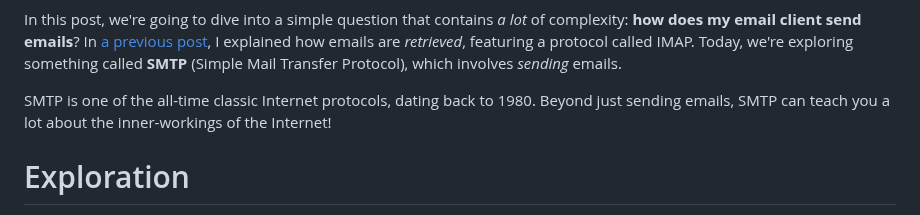
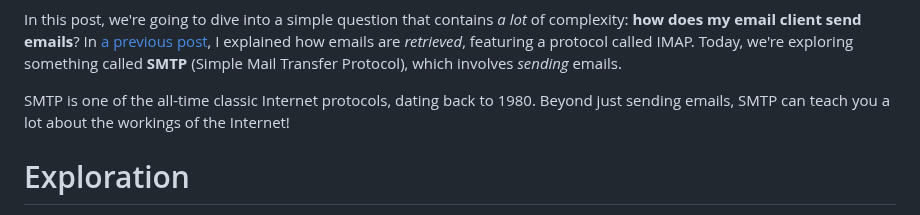
Before and after one commit to dzfrias/website, a Markdown page: src/blog/email-client-pt2.md, the part around one of its changes. Drawn GitHub-style.

Commit message:
Minor corrections on SMTP post

```diff
--- a/src/blog/email-client-pt2.md
+++ b/src/blog/email-client-pt2.md
@@ -14,8 +14,8 @@ something called **SMTP** (Simple Mail Transfer Protocol), which involves
 _sending_ emails.
 
 SMTP is one of the all-time classic Internet protocols, dating back to 1980.
-Beyond just sending emails, SMTP can teach you a lot about the inner-workings of
-the Internet!
+Beyond just sending emails, SMTP can teach you a lot about the workings of the
+Internet!
 
 # Exploration
 
```
Also changed, not shown: other parts of src/blog/email-client-pt2.md (+3 -3 lines).
